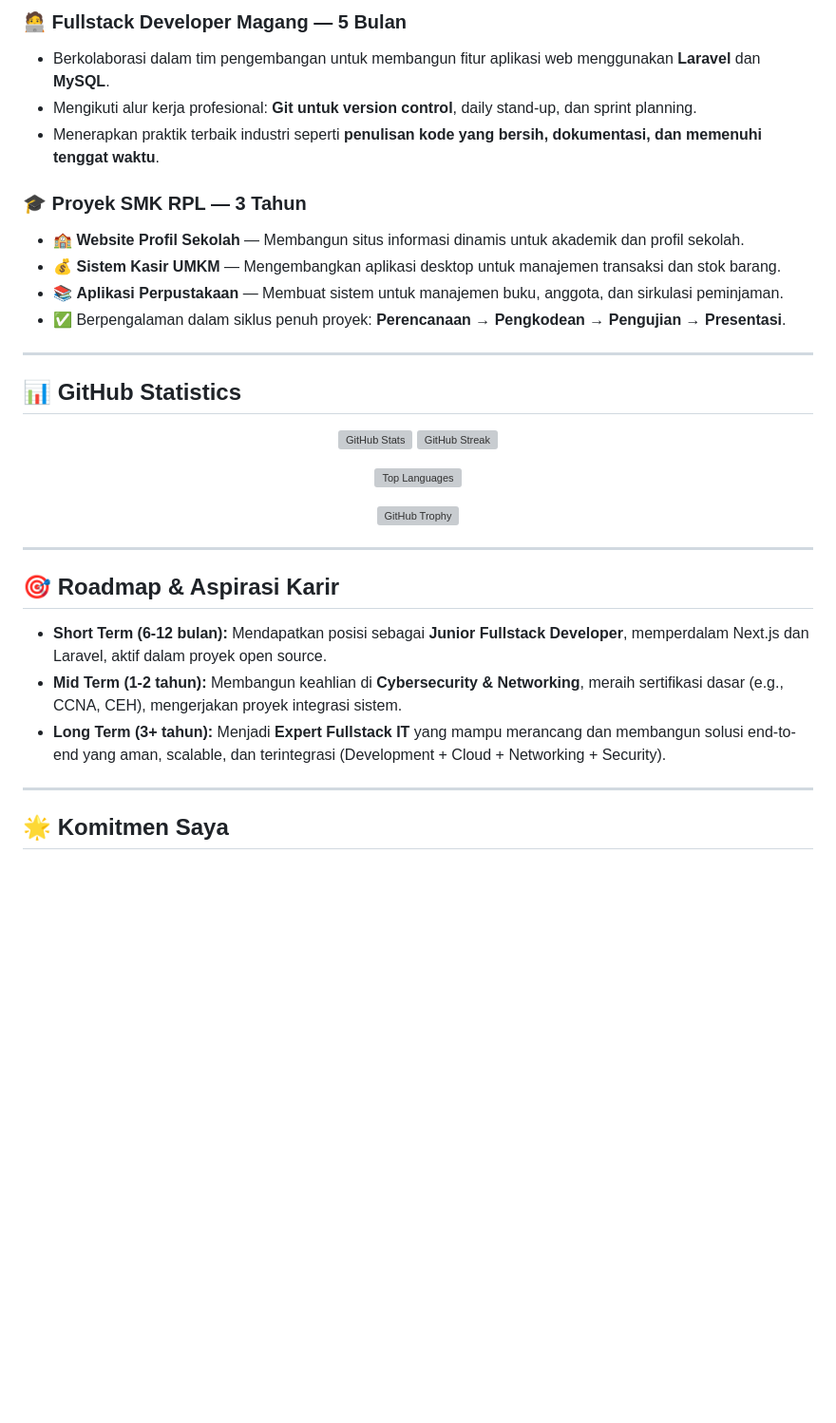
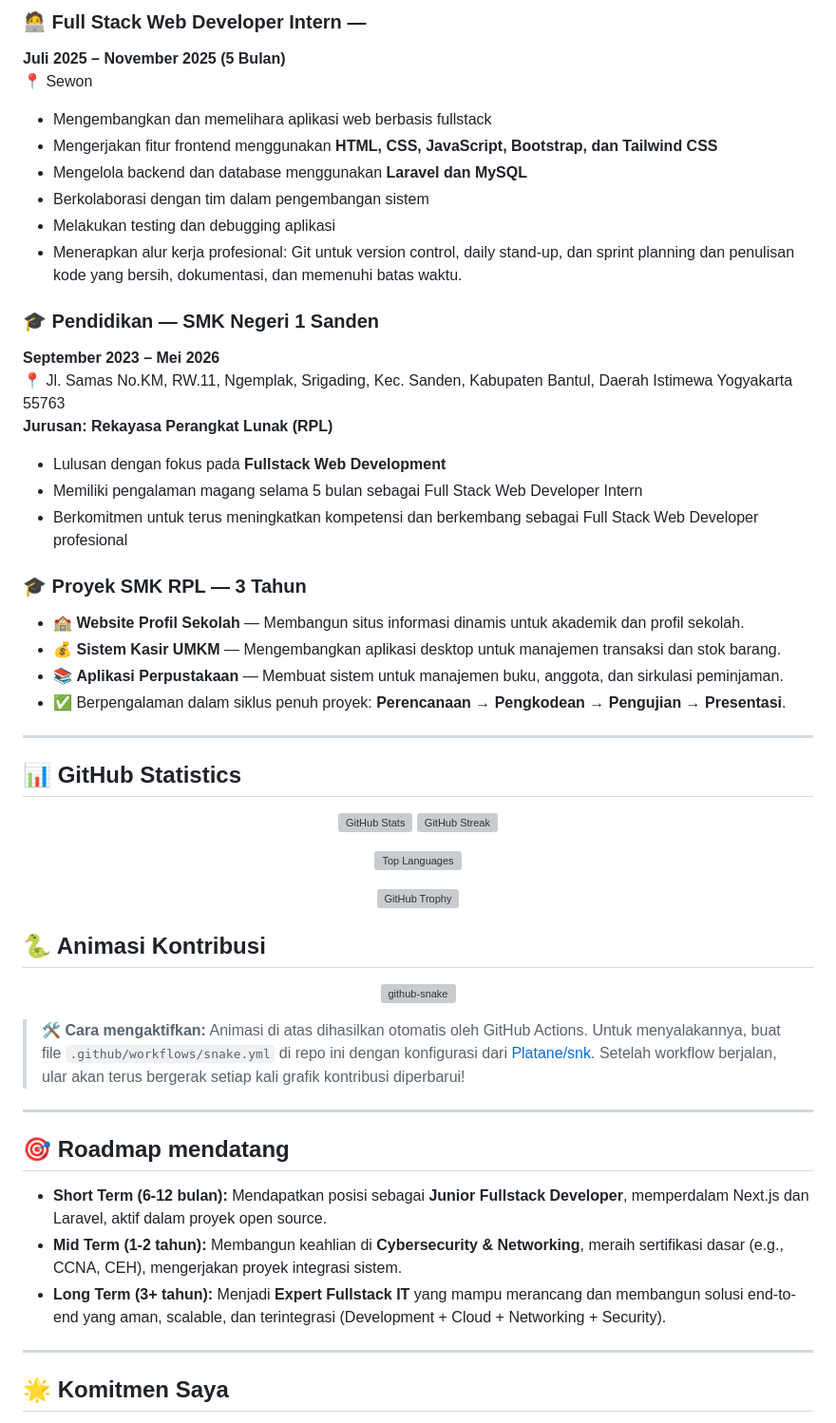
Before and after one commit to ramaharrywidianto/ramaharrywidianto, a Markdown page: README.md, the part around one of its changes. Shown at 95% size. GitHub-like rendering; blank space fills up the shorter version; grey boxes are pictures that could not be loaded.

```diff
--- a/README.md
+++ b/README.md
@@ -61,14 +94,29 @@ Saya adalah seorang **IT Enthusiast** lulusan SMK Rekayasa Perangkat Lunak (RPL)
 
-### 🧑‍💻 Fullstack Developer Magang — 5 Bulan
--   Berkolaborasi dalam tim pengembangan untuk membangun fitur aplikasi web menggunakan **Laravel** dan **MySQL**.
--   Mengikuti alur kerja profesional: **Git untuk version control**, daily stand-up, dan sprint planning.
--   Menerapkan praktik terbaik industri seperti **penulisan kode yang bersih, dokumentasi, dan memenuhi tenggat waktu**.
+### 🧑‍💻 Full Stack Web Developer Intern —
+**Juli 2025 – November 2025 (5 Bulan)**
+📍 Sewon
+
+- Mengembangkan dan memelihara aplikasi web berbasis fullstack
+- Mengerjakan fitur frontend menggunakan **HTML, CSS, JavaScript, Bootstrap, dan Tailwind CSS**
+- Mengelola backend dan database menggunakan **Laravel dan MySQL**
+- Berkolaborasi dengan tim dalam pengembangan sistem
+- Melakukan testing dan debugging aplikasi
+- Menerapkan alur kerja profesional: Git untuk version control, daily stand-up, dan sprint planning dan penulisan kode yang bersih, dokumentasi, dan memenuhi batas waktu.
+
+### 🎓 Pendidikan — SMK Negeri 1 Sanden
+**September 2023 – Mei 2026**
+📍 Jl. Samas No.KM, RW.11, Ngemplak, Srigading, Kec. Sanden, Kabupaten Bantul, Daerah Istimewa Yogyakarta 55763
+**Jurusan: Rekayasa Perangkat Lunak (RPL)**
+
+- Lulusan dengan fokus pada **Fullstack Web Development**
+- Memiliki pengalaman magang selama 5 bulan sebagai Full Stack Web Developer Intern
+- Berkomitmen untuk terus meningkatkan kompetensi dan berkembang sebagai Full Stack Web Developer profesional
 
 ### 🎓 Proyek SMK RPL — 3 Tahun
--   🏫 **Website Profil Sekolah** — Membangun situs informasi dinamis untuk akademik dan profil sekolah.
--   💰 **Sistem Kasir UMKM** — Mengembangkan aplikasi desktop untuk manajemen transaksi dan stok barang.
--   📚 **Aplikasi Perpustakaan** — Membuat sistem untuk manajemen buku, anggota, dan sirkulasi peminjaman.
--   ✅ Berpengalaman dalam siklus penuh proyek: **Perencanaan → Pengkodean → Pengujian → Presentasi**.
+- 🏫 **Website Profil Sekolah** — Membangun situs informasi dinamis untuk akademik dan profil sekolah.
+- 💰 **Sistem Kasir UMKM** — Mengembangkan aplikasi desktop untuk manajemen transaksi dan stok barang.
+- 📚 **Aplikasi Perpustakaan** — Membuat sistem untuk manajemen buku, anggota, dan sirkulasi peminjaman.
+- ✅ Berpengalaman dalam siklus penuh proyek: **Perencanaan → Pengkodean → Pengujian → Presentasi**.
 
 ---
 
@@ -87,13 +135,26 @@ Saya adalah seorang **IT Enthusiast** lulusan SMK Rekayasa Perangkat Lunak (RPL)
   <img src="https://github-profile-trophy.vercel.app/?username=ramaharrywidianto&theme=tokyonight&no-frame=true&row=1&column=7" alt="GitHub Trophy" width="100%" />
 </p>
 
+<!-- 🐍 Animasi Snake Kontribusi -->
+## 🐍 Animasi Kontribusi
+
+<p align="center">
+  <picture>
+    <source media="(prefers-color-scheme: dark)" srcset="https://raw.githubusercontent.com/ramaharrywidianto/ramaharrywidianto/output/github-contribution-grid-snake-dark.svg">
+    <source media="(prefers-color-scheme: light)" srcset="https://raw.githubusercontent.com/ramaharrywidianto/ramaharrywidianto/output/github-contribution-grid-snake.svg">
+    <img alt="github-snake" src="https://raw.githubusercontent.com/ramaharrywidianto/ramaharrywidianto/output/github-contribution-grid-snake.svg" width="100%">
+  </picture>
+</p>
+
+> 🛠️ **Cara mengaktifkan:** Animasi di atas dihasilkan otomatis oleh GitHub Actions. Untuk menyalakannya, buat file `.github/workflows/snake.yml` di repo ini dengan konfigurasi dari [Platane/snk](https://github.com/Platane/snk). Setelah workflow berjalan, ular akan terus bergerak setiap kali grafik kontribusi diperbarui!
+
 ---
 
-## 🎯 Roadmap & Aspirasi Karir
+## 🎯 Roadmap mendatang
 
--   **Short Term (6-12 bulan):** Mendapatkan posisi sebagai **Junior Fullstack Developer**, memperdalam Next.js dan Laravel, aktif dalam proyek open source.
--   **Mid Term (1-2 tahun):** Membangun keahlian di **Cybersecurity & Networking**, meraih sertifikasi dasar (e.g., CCNA, CEH), mengerjakan proyek integrasi sistem.
--   **Long Term (3+ tahun):** Menjadi **Expert Fullstack IT** yang mampu merancang dan membangun solusi end-to-end yang aman, scalable, dan terintegrasi (Development + Cloud + Networking + Security).
+- **Short Term (6-12 bulan):** Mendapatkan posisi sebagai **Junior Fullstack Developer**, memperdalam Next.js dan Laravel, aktif dalam proyek open source.
+- **Mid Term (1-2 tahun):** Membangun keahlian di **Cybersecurity & Networking**, meraih sertifikasi dasar (e.g., CCNA, CEH), mengerjakan proyek integrasi sistem.
+- **Long Term (3+ tahun):** Menjadi **Expert Fullstack IT** yang mampu merancang dan membangun solusi end-to-end yang aman, scalable, dan terintegrasi (Development + Cloud + Networking + Security).
 
 ---
 
```
Also changed, not shown: other parts of README.md (+50 -12 lines).
